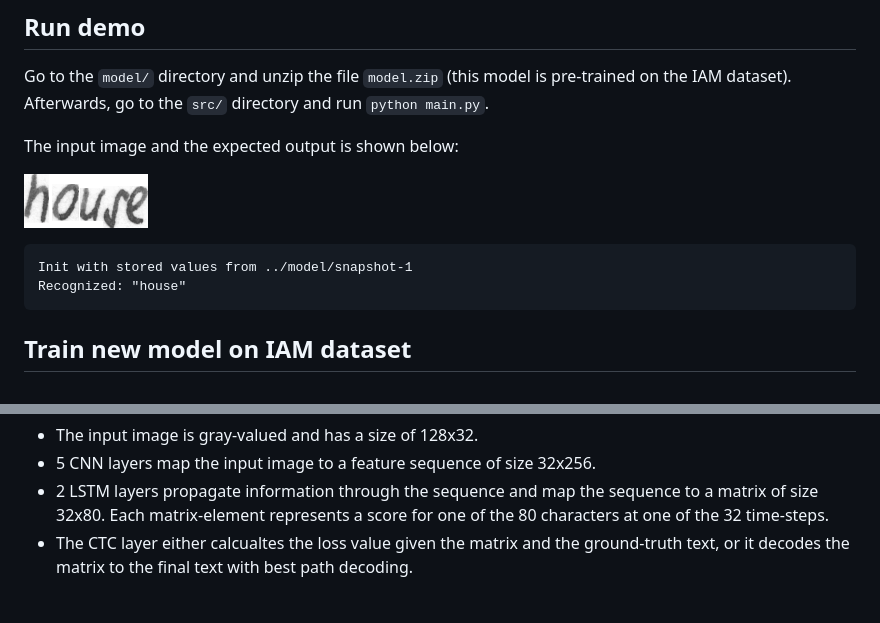
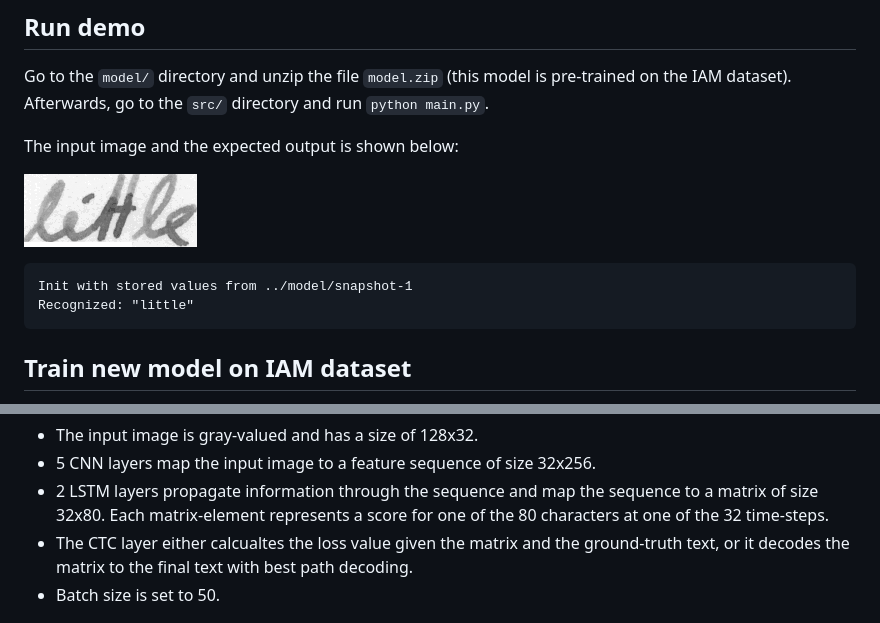
Before and after one commit to githubharald/SimpleHTR, a Markdown page: README.MD, 2 parts joined by grey strips. Drawn GitHub-style; pictures changed too: data/test.png.

````diff
--- a/README.MD
+++ b/README.MD
@@ -19,7 +19,7 @@ The input image and the expected output is shown below:
 
 ```
 Init with stored values from ../model/snapshot-1
-Recognized: "house"
+Recognized: "little"
 ```
 
 
@@ -82,6 +82,7 @@ The illustration below gives an overview of the operations and tensors of the NN
 * 5 CNN layers map the input image to a feature sequence of size 32x256.
 * 2 LSTM layers propagate information through the sequence and map the sequence to a matrix of size 32x80. Each matrix-element represents a score for one of the 80 characters at one of the 32 time-steps.
 * The CTC layer either calcualtes the loss value given the matrix and the ground-truth text, or it decodes the matrix to the final text with best path decoding.
+* Batch size is set to 50.
 
 ![img](./doc/nn_overview.png)
 
````
